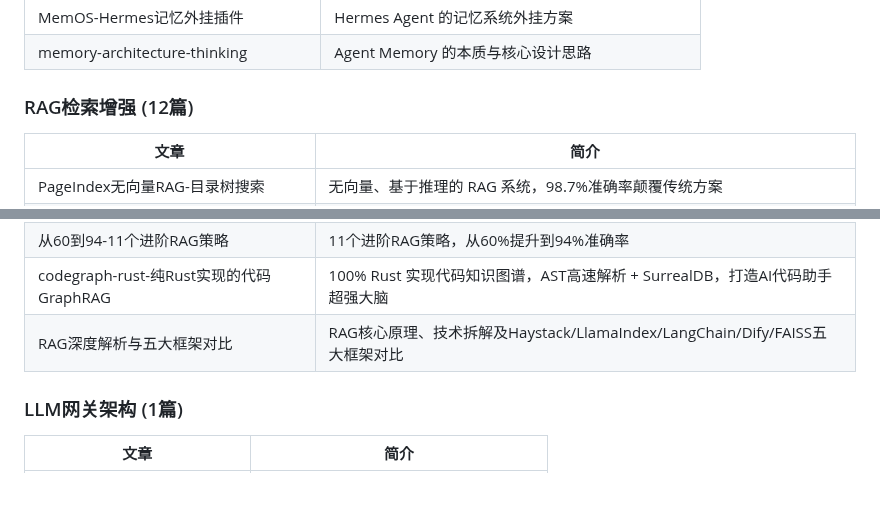
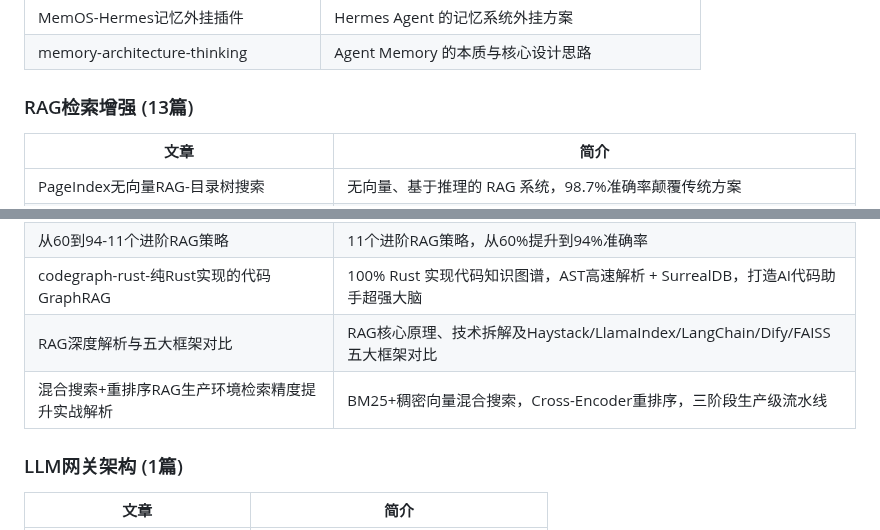
Before and after one commit to see311/ai-optimization-solutions, a Markdown page: README.md, 2 parts joined by grey strips. Rendered like a GitHub page; blank space fills up the shorter version.

Commit message:
docs: RAG检索增强 - 混合搜索+重排序RAG生产环境检索精度提升实战解析

```diff
--- a/README.md
+++ b/README.md
@@ -64,7 +64,7 @@ ai-optimization-solutions/
 | Cognee-6行代码搞定AI记忆 | 16K Star 的开源知识引擎，向量+图双引擎驱动 |
 | MemOS-Hermes记忆外挂插件 | Hermes Agent 的记忆系统外挂方案 |
 | memory-architecture-thinking | Agent Memory 的本质与核心设计思路 |
-### RAG检索增强 (12篇)
+### RAG检索增强 (13篇)
 | 文章 | 简介 |
 |------|------|
 | PageIndex无向量RAG-目录树搜索 | 无向量、基于推理的 RAG 系统，98.7%准确率颠覆传统方案 |
@@ -79,6 +79,7 @@ ai-optimization-solutions/
 | 从60到94-11个进阶RAG策略 | 11个进阶RAG策略，从60%提升到94%准确率 |
 | codegraph-rust-纯Rust实现的代码GraphRAG | 100% Rust 实现代码知识图谱，AST高速解析 + SurrealDB，打造AI代码助手超强大脑 |
 | RAG深度解析与五大框架对比 | RAG核心原理、技术拆解及Haystack/LlamaIndex/LangChain/Dify/FAISS五大框架对比 |
+| 混合搜索+重排序RAG生产环境检索精度提升实战解析 | BM25+稠密向量混合搜索，Cross-Encoder重排序，三阶段生产级流水线 |
 ### LLM网关架构 (1篇)
 | 文章 | 简介 |
 |------|------|
```
